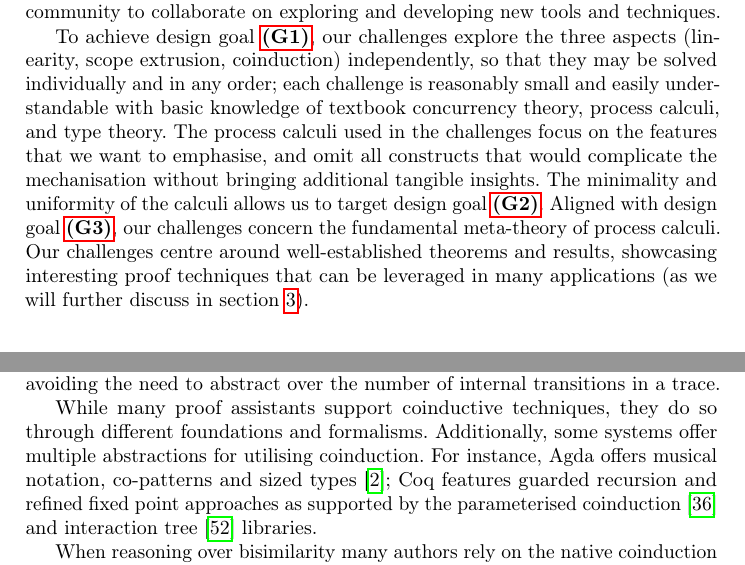
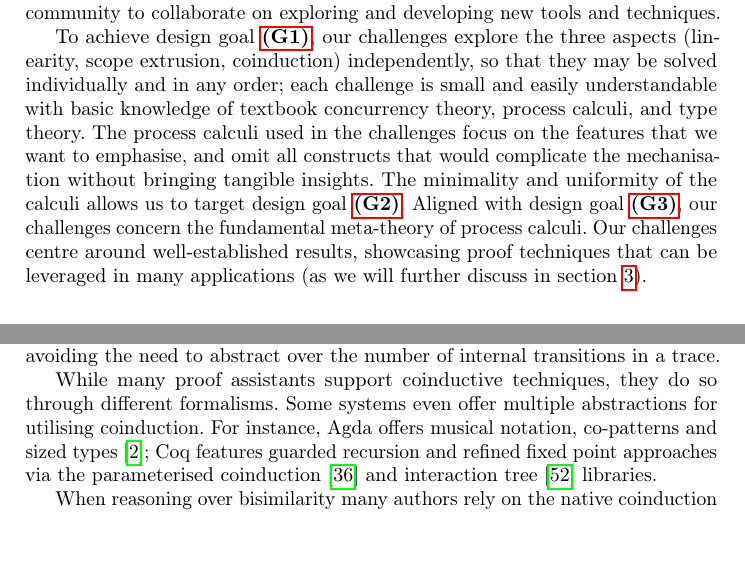
Before and after one commit to concurrentbenchmark/concurrentbenchmark, a LaTeX thesis (short-paper/short-paper.tex): two parts of pages 3 and 6 of 24, joined at a grey line, cut so that both start at the same text, the shorter picture padded with empty space. Compiled offline with pdfLaTeX.

Commit message:
Small edits for brevity.

```diff
--- a/short-paper/short-paper.tex
+++ b/short-paper/short-paper.tex
@@ -145,15 +145,14 @@ We also aim at strengthening the culture of mechanisation, by rallying the commu
 
 To achieve design goal~\ref{item:goal-comperison-accessibility}, our challenges explore the three aspects
 (linearity, scope extrusion, coinduction) independently, so that they
-may be solved individually and in any order; each challenge is
-reasonably small and easily understandable with basic knowledge of
+may be solved individually and in any order; each challenge is small and easily understandable with basic knowledge of
 textbook concurrency theory, process calculi, and type theory.  The
 process calculi used in the challenges focus on the features that
-we want to emphasise, and omit all constructs that would complicate the mechanisation without bringing additional
+we want to emphasise, and omit all constructs that would complicate the mechanisation without bringing
 tangible insights.  The minimality and uniformity of the
 calculi allows us to target design goal~\ref{item:goal-tutorials}.
 Aligned with design goal~\ref{item:goal-reusability}, our challenges concern the fundamental meta-theory of process calculi.
-Our challenges centre around well-established theorems and results, showcasing interesting proof techniques that can be leveraged in many applications (as we will further discuss in \cref{sec:going-beyond}).
+Our challenges centre around well-established results, showcasing proof techniques that can be leveraged in many applications (as we will further discuss in \cref{sec:going-beyond}).
 
 \subsection{Linearity}
 Linear typing systems allow for the tracking of resource usage in a program. In
@@ -306,10 +305,10 @@ avoiding the need to abstract over the number of internal transitions
 in a trace.
 
 While many proof assistants support coinductive techniques, they do so
-through different foundations and formalisms. %, enabling various approaches.
-Additionally, some systems offer multiple abstractions for utilising coinduction.
+through different formalisms.
+Some systems even offer multiple abstractions for utilising coinduction.
 For instance, Agda offers musical notation, co-patterns and sized types~\cite{Abel2013};
-Coq features guarded recursion and refined fixed point approaches as supported by the parameterised coinduction~\cite{Hur2013}
+Coq features guarded recursion and refined fixed point approaches via the parameterised coinduction~\cite{Hur2013}
 and interaction tree~\cite{Xia2019} libraries.
 
 When reasoning over bisimilarity many authors rely on the native
```
Also changed, not shown: short-paper/short-paper.tex (4 more changed lines).
